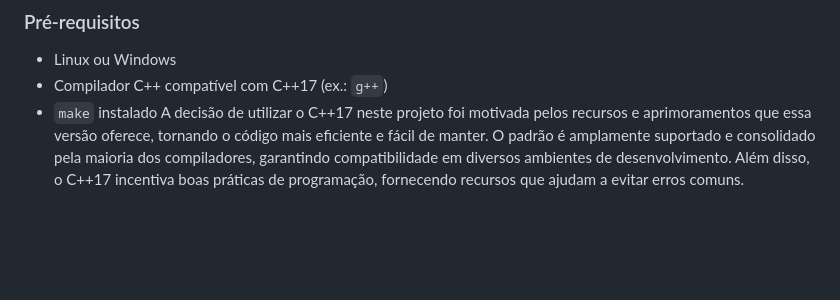
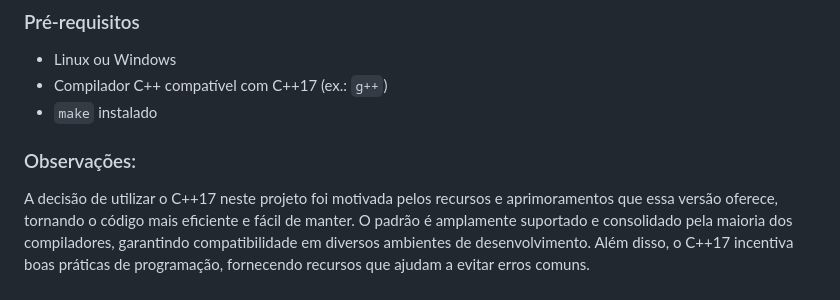
Before and after one commit to mariaeduardasva/JogosDeTabuleiro, a Markdown page: README.md, the part around the change. GitHub-like rendering; blank space fills up the shorter version.

```diff
--- a/README.md
+++ b/README.md
@@ -21,6 +21,8 @@ Este projeto implementa três jogos clássicos: Jogo da Velha, Lig4 e Reversi. O
 - Linux ou Windows
 - Compilador C++ compatível com C++17 (ex.: `g++`)
 - `make` instalado
+
+### Observações:
 A decisão de utilizar o C++17 neste projeto foi motivada pelos recursos e aprimoramentos que essa versão oferece, tornando o código mais eficiente e fácil de manter. O padrão é amplamente suportado e consolidado pela maioria dos compiladores, garantindo compatibilidade em diversos ambientes de desenvolvimento. Além disso, o C++17 incentiva boas práticas de programação, fornecendo recursos que ajudam a evitar erros comuns.
 
 ### Passos para Compilação
```
